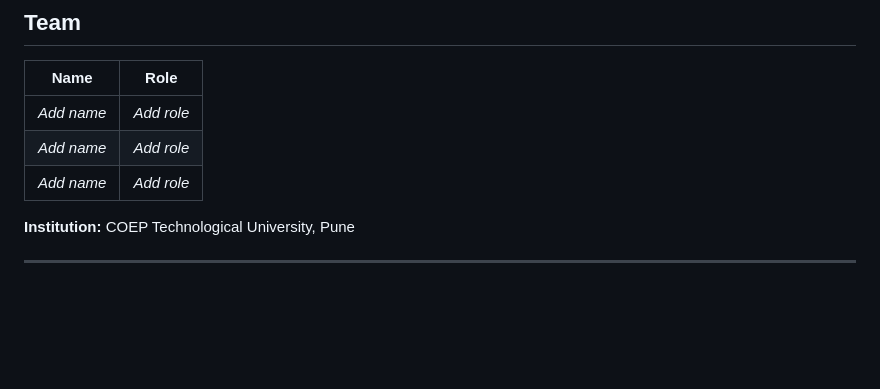
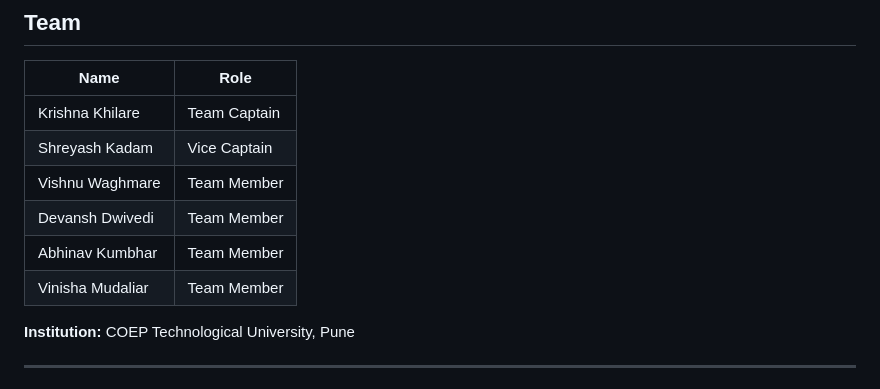
Before and after one commit to Aerial-Robot-Study-Circle-COEP/Human-Tracking-Demo-, a Markdown page: README.md, the part around the change. Drawn GitHub-style; blank space fills up the shorter version.

Commit message:
Update team members in README.md

```diff
--- a/README.md
+++ b/README.md
@@ -169,9 +169,12 @@ copy the generated link, and paste it below — it will render inline.
 
 | Name | Role |
 |---|---|
-| _Add name_ | _Add role_ |
-| _Add name_ | _Add role_ |
-| _Add name_ | _Add role_ |
+| Krishna Khilare | Team Captain |
+| Shreyash Kadam | Vice Captain |
+| Vishnu Waghmare | Team Member |
+| Devansh Dwivedi | Team Member |
+| Abhinav Kumbhar | Team Member |
+| Vinisha Mudaliar | Team Member |
 
 **Institution:** COEP Technological University, Pune
 
```
